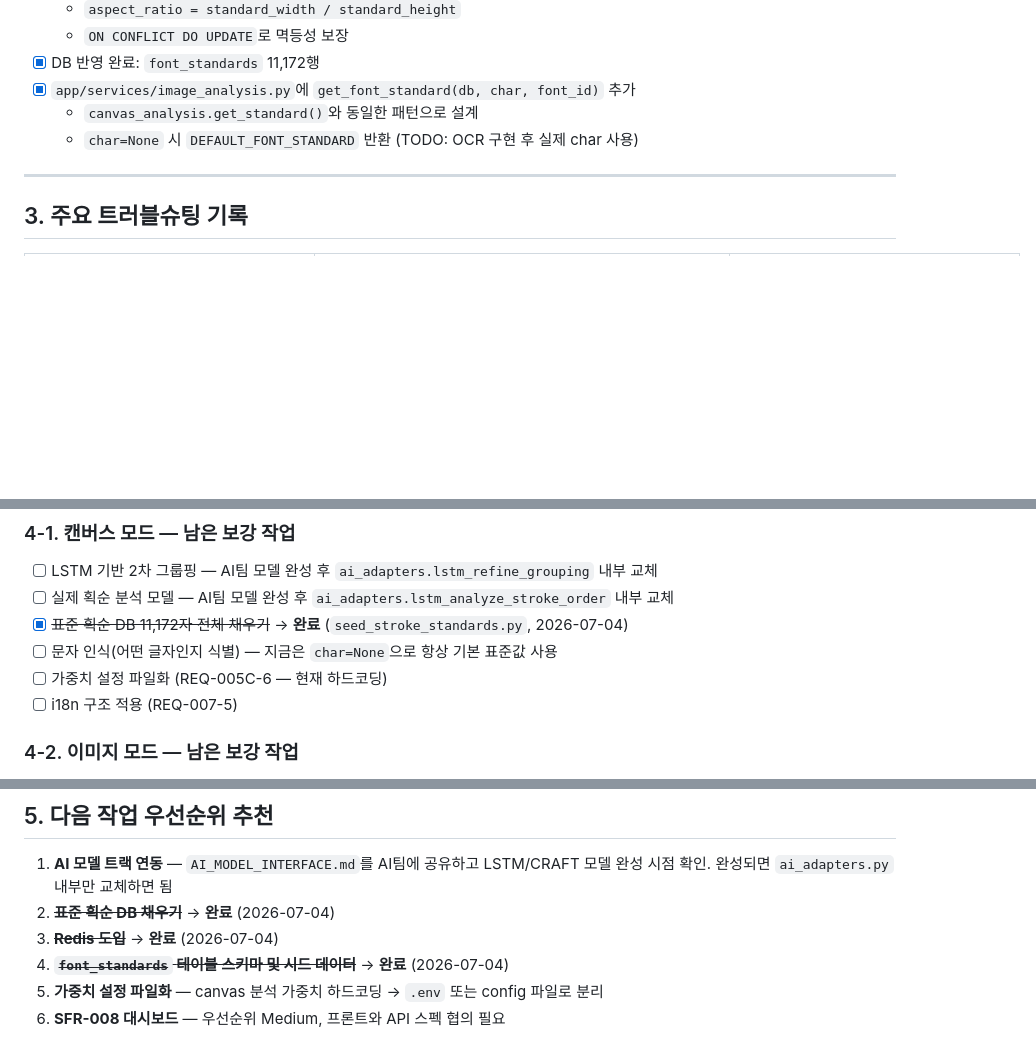
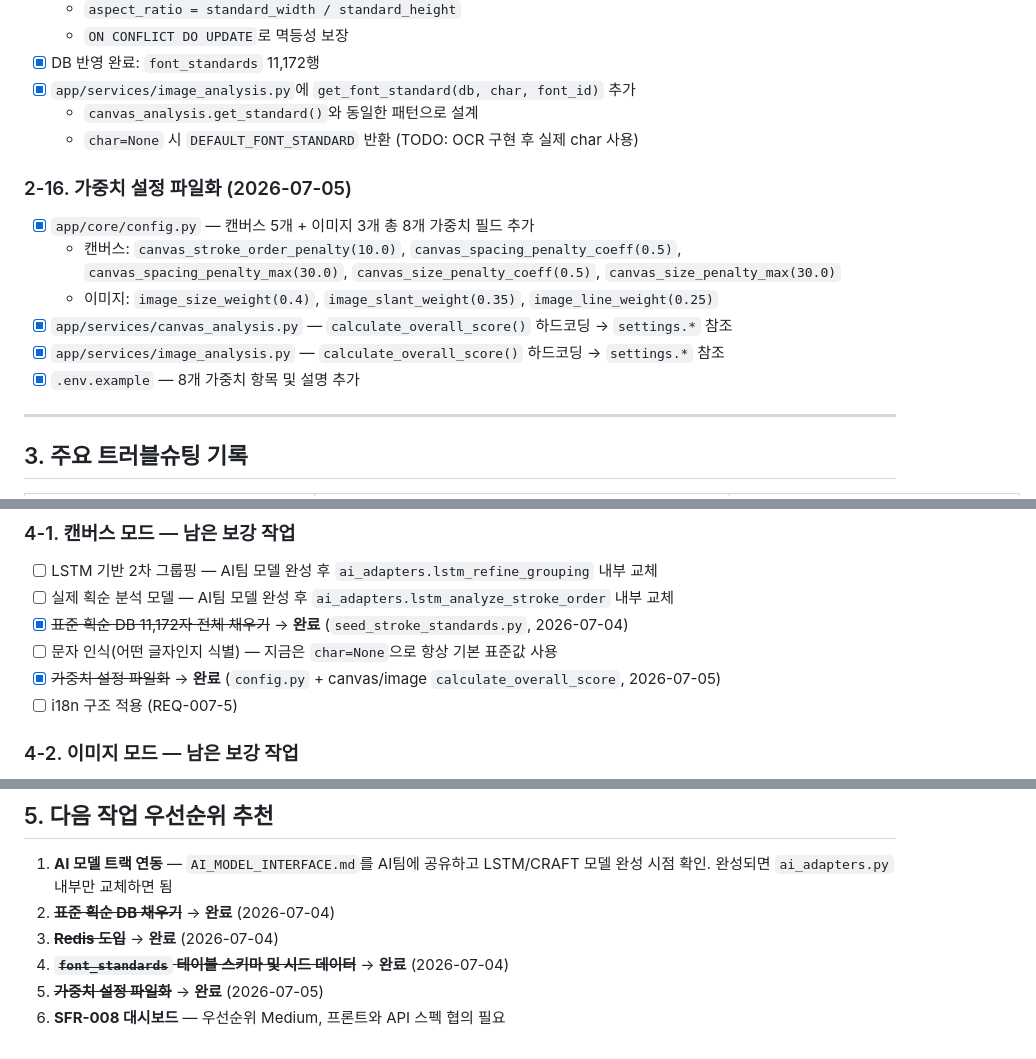
Before and after one commit to gmldbs3104/2026-hanium-project, a Markdown page: backend_progress_summary.md, 3 parts joined by grey strips. Drawn GitHub-style; blank space fills up the shorter version.

Commit message:
docs: 가중치 설정 파일화 작업 내용 반영

```diff
--- a/backend_progress_summary.md
+++ b/backend_progress_summary.md
@@ -122,6 +122,14 @@
   - `canvas_analysis.get_standard()`와 동일한 패턴으로 설계
   - `char=None` 시 `DEFAULT_FONT_STANDARD` 반환 (TODO: OCR 구현 후 실제 char 사용)
 
+### 2-16. 가중치 설정 파일화 (2026-07-05)
+- [x] `app/core/config.py` — 캔버스 5개 + 이미지 3개 총 8개 가중치 필드 추가
+  - 캔버스: `canvas_stroke_order_penalty(10.0)`, `canvas_spacing_penalty_coeff(0.5)`, `canvas_spacing_penalty_max(30.0)`, `canvas_size_penalty_coeff(0.5)`, `canvas_size_penalty_max(30.0)`
+  - 이미지: `image_size_weight(0.4)`, `image_slant_weight(0.35)`, `image_line_weight(0.25)`
+- [x] `app/services/canvas_analysis.py` — `calculate_overall_score()` 하드코딩 → `settings.*` 참조
+- [x] `app/services/image_analysis.py` — `calculate_overall_score()` 하드코딩 → `settings.*` 참조
+- [x] `.env.example` — 8개 가중치 항목 및 설명 추가
+
 ---
 
 ## 3. 주요 트러블슈팅 기록
@@ -157,7 +165,7 @@
 - [ ] 실제 획순 분석 모델 — AI팀 모델 완성 후 `ai_adapters.lstm_analyze_stroke_order` 내부 교체
 - [x] ~~표준 획순 DB 11,172자 전체 채우기~~ → **완료** (`seed_stroke_standards.py`, 2026-07-04)
 - [ ] 문자 인식(어떤 글자인지 식별) — 지금은 `char=None`으로 항상 기본 표준값 사용
-- [ ] 가중치 설정 파일화 (REQ-005C-6 — 현재 하드코딩)
+- [x] ~~가중치 설정 파일화~~ → **완료** (`config.py` + canvas/image `calculate_overall_score`, 2026-07-05)
 - [ ] i18n 구조 적용 (REQ-007-5)
 
 ### 4-2. 이미지 모드 — 남은 보강 작업
@@ -188,5 +196,5 @@
 2. ~~**표준 획순 DB 채우기**~~ → **완료** (2026-07-04)
 3. ~~**Redis 도입**~~ → **완료** (2026-07-04)
 4. ~~**`font_standards` 테이블 스키마 및 시드 데이터**~~ → **완료** (2026-07-04)
-5. **가중치 설정 파일화** — canvas 분석 가중치 하드코딩 → `.env` 또는 config 파일로 분리
+5. ~~**가중치 설정 파일화**~~ → **완료** (2026-07-05)
 6. **SFR-008 대시보드** — 우선순위 Medium, 프론트와 API 스펙 협의 필요
```
